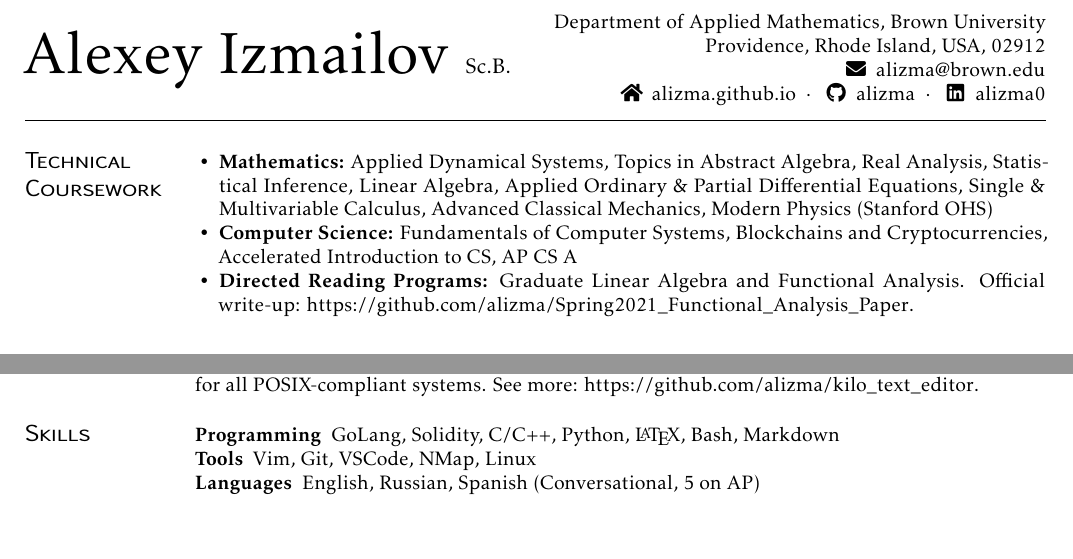
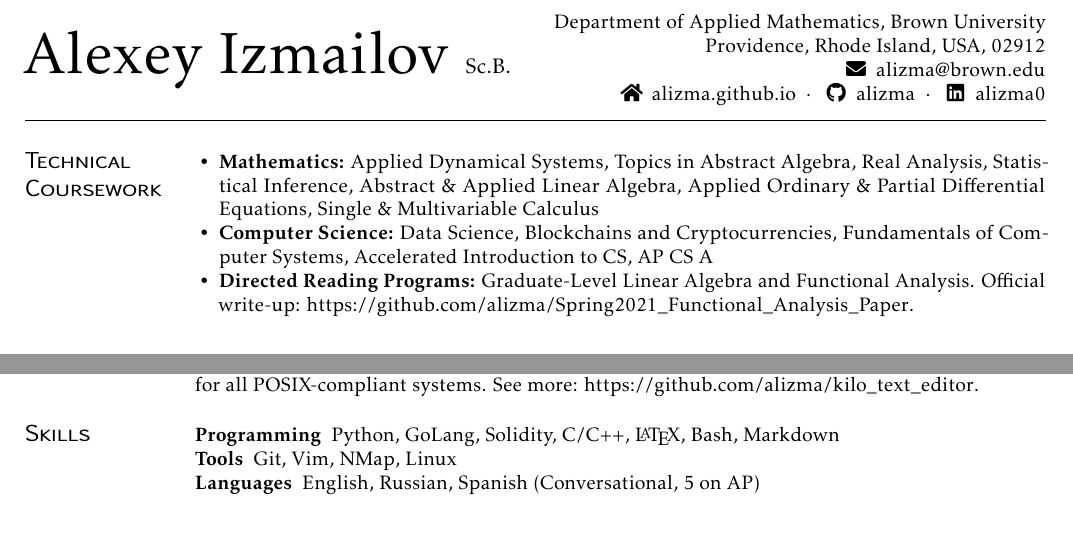
Before and after one commit to alizma/resume_stuff, a LaTeX document (main.tex): two parts of the page, joined at a grey line, cut so that both start at the same text. Compiled offline with pdfLaTeX.

Commit message:
changed coursework to reflect summer changes

```diff
--- a/main.tex
+++ b/main.tex
@@ -16,9 +16,9 @@
 \section{Technical \\ Coursework}
 
 \begin{itemize}
-    \item \textbf{Mathematics:} Applied Dynamical Systems, Topics in Abstract Algebra, Real Analysis, Statistical Inference, Linear Algebra, Applied Ordinary \& Partial Differential Equations, Single \& Multivariable Calculus, Advanced Classical Mechanics, Modern Physics (Stanford OHS)
-    \item \textbf{Computer Science:} Fundamentals of Computer Systems, Blockchains and Cryptocurrencies, Accelerated Introduction to CS, AP CS A
-    \item \textbf{Directed Reading Programs:} Graduate Linear Algebra and Functional Analysis. Official write-up: \url{https://github.com/alizma/Spring2021_Functional_Analysis_Paper}.
+    \item \textbf{Mathematics:} Applied Dynamical Systems, Topics in Abstract Algebra, Real Analysis, Statistical Inference, Abstract \& Applied Linear Algebra, Applied Ordinary \& Partial Differential Equations, Single \& Multivariable Calculus
+    \item \textbf{Computer Science:} Data Science,  Blockchains and Cryptocurrencies, Fundamentals of Computer Systems, Accelerated Introduction to CS, AP CS A
+    \item \textbf{Directed Reading Programs:} Graduate-Level Linear Algebra and Functional Analysis. Official write-up: \url{https://github.com/alizma/Spring2021_Functional_Analysis_Paper}.
 \end{itemize}
 
 \section{Professional \\ Experience}
@@ -78,8 +78,8 @@ Implemented in C with VT100 syntax highlighting, Vim-like scrolling, and edit hi
 \section{Skills}
 
 \begin{description}
-  \item[Programming] GoLang, Solidity, C/C++, Python, \LaTeX, Bash, Markdown
-  \item[Tools] Vim, Git, VSCode, NMap, Linux
+  \item[Programming] Python, GoLang, Solidity,  C/C++, \LaTeX, Bash, Markdown
+  \item[Tools] Git,  Vim,  NMap, Linux
   \item[Languages] English, Russian, Spanish (Conversational, 5 on AP)
 \end{description}
 
```
Also changed, not shown: Izmailov_Resume_April_2021_final.pdf (deleted), resume.pdf (added).
